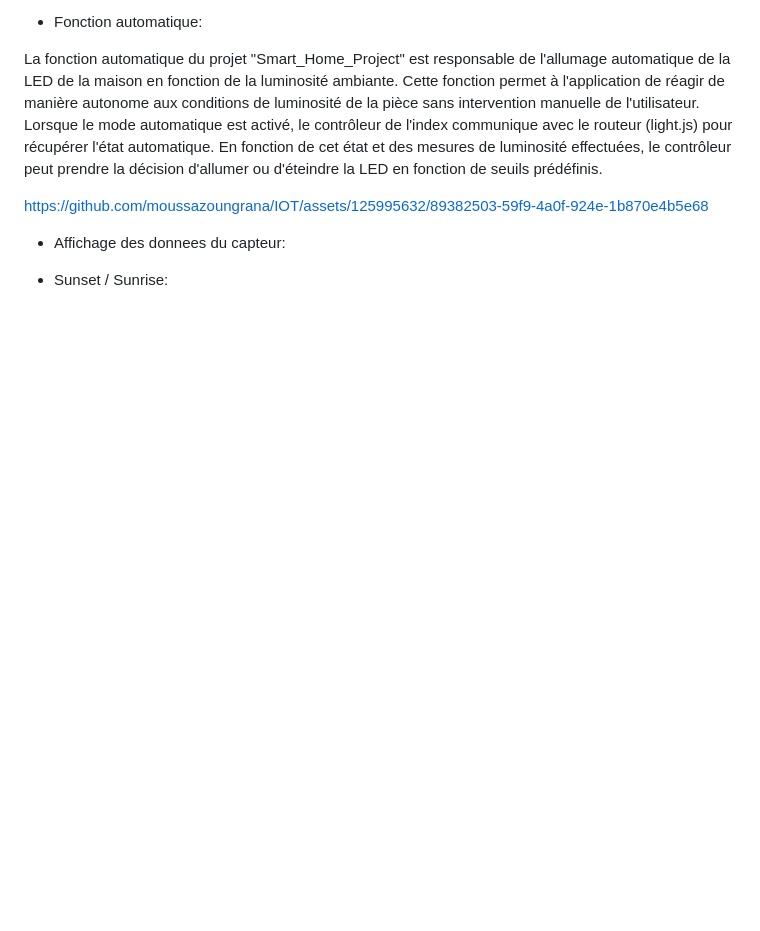
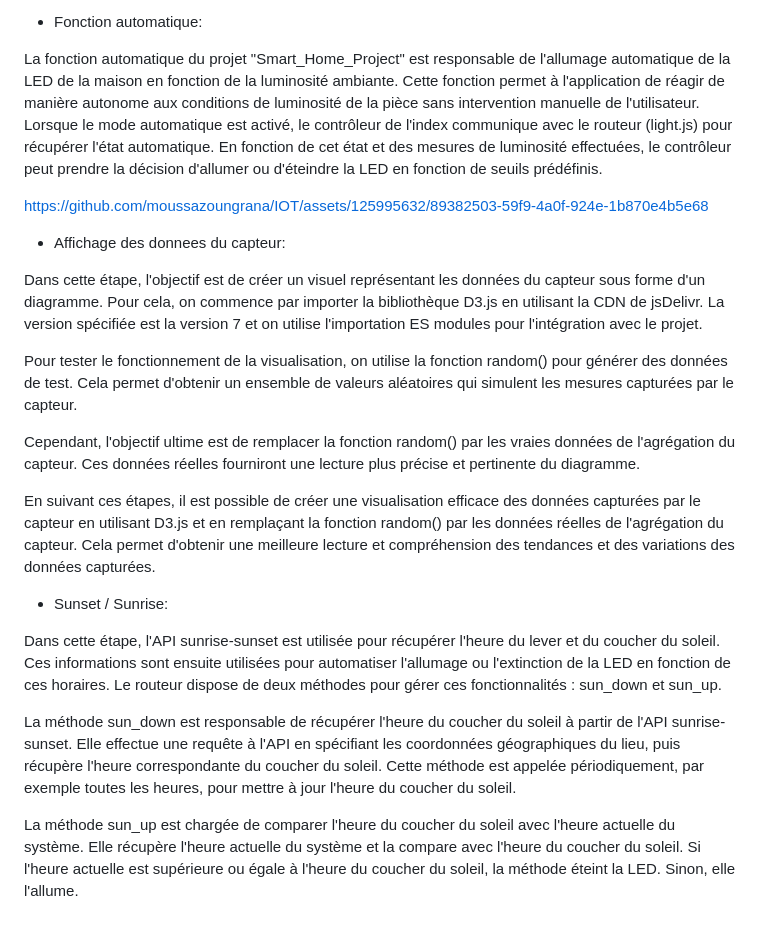
Before and after one commit to moussazoungrana/IOT, a Markdown page: README.md, the part around the change. Drawn GitHub-style; blank space fills up the shorter version.

Commit message:
Update README.md
Third commid

```diff
--- a/README.md
+++ b/README.md
@@ -108,5 +108,19 @@ https://github.com/moussazoungrana/IOT/assets/125995632/89382503-59f9-4a0f-924e-
 
 + Affichage des donnees du capteur:
 
+Dans cette étape, l'objectif est de créer un visuel représentant les données du capteur sous forme d'un diagramme. Pour cela, on commence par importer la bibliothèque D3.js en utilisant la CDN de jsDelivr. La version spécifiée est la version 7 et on utilise l'importation ES modules pour l'intégration avec le projet.
+
+Pour tester le fonctionnement de la visualisation, on utilise la fonction random() pour générer des données de test. Cela permet d'obtenir un ensemble de valeurs aléatoires qui simulent les mesures capturées par le capteur.
+
+Cependant, l'objectif ultime est de remplacer la fonction random() par les vraies données de l'agrégation du capteur. Ces données réelles fourniront une lecture plus précise et pertinente du diagramme.
+
+En suivant ces étapes, il est possible de créer une visualisation efficace des données capturées par le capteur en utilisant D3.js et en remplaçant la fonction random() par les données réelles de l'agrégation du capteur. Cela permet d'obtenir une meilleure lecture et compréhension des tendances et des variations des données capturées.
+
 
 - Sunset / Sunrise:
+
+Dans cette étape, l'API sunrise-sunset est utilisée pour récupérer l'heure du lever et du coucher du soleil. Ces informations sont ensuite utilisées pour automatiser l'allumage ou l'extinction de la LED en fonction de ces horaires. Le routeur dispose de deux méthodes pour gérer ces fonctionnalités : sun_down et sun_up.
+
+La méthode sun_down est responsable de récupérer l'heure du coucher du soleil à partir de l'API sunrise-sunset. Elle effectue une requête à l'API en spécifiant les coordonnées géographiques du lieu, puis récupère l'heure correspondante du coucher du soleil. Cette méthode est appelée périodiquement, par exemple toutes les heures, pour mettre à jour l'heure du coucher du soleil.
+
+La méthode sun_up est chargée de comparer l'heure du coucher du soleil avec l'heure actuelle du système. Elle récupère l'heure actuelle du système et la compare avec l'heure du coucher du soleil. Si l'heure actuelle est supérieure ou égale à l'heure du coucher du soleil, la méthode éteint la LED. Sinon, elle l'allume.
```
